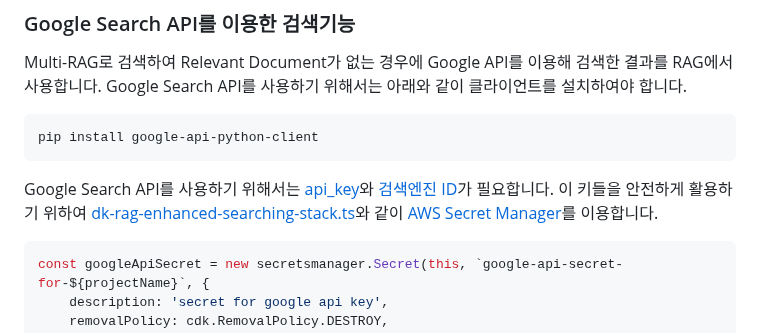
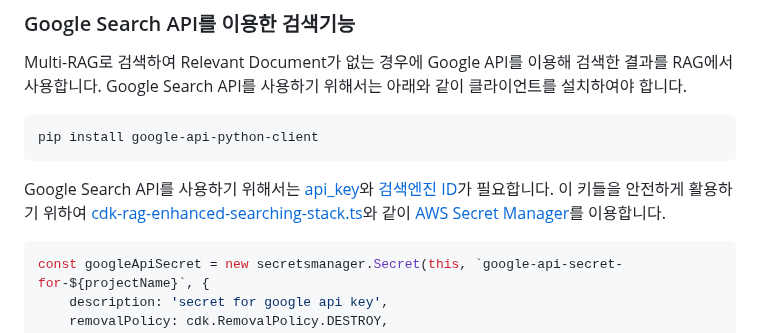
Before and after one commit to kyopark2014/rag-enhanced-searching, a Markdown page: README.md, the part around the change. Drawn GitHub-style.

````diff
--- a/README.md
+++ b/README.md
@@ -211,7 +211,7 @@ Multi-RAG로 검색하여 Relevant Document가 없는 경우에 Google API를
 pip install google-api-python-client
 ```
 
-Google Search API를 사용하기 위해서는 [api_key](https://developers.google.com/custom-search/docs/paid_element?hl=ko#api_key)와 [검색엔진 ID](https://programmablesearchengine.google.com/controlpanel/create?hl=ko)가 필요합니다. 이 키들을 안전하게 활용하기 위하여 [dk-rag-enhanced-searching-stack.ts](./cdk-rag-enhanced-searching/lib/cdk-rag-enhanced-searching-stack.ts)와 같이 [AWS Secret Manager](https://docs.aws.amazon.com/secretsmanager/latest/userguide/intro.html)를 이용합니다.
+Google Search API를 사용하기 위해서는 [api_key](https://developers.google.com/custom-search/docs/paid_element?hl=ko#api_key)와 [검색엔진 ID](https://programmablesearchengine.google.com/controlpanel/create?hl=ko)가 필요합니다. 이 키들을 안전하게 활용하기 위하여 [cdk-rag-enhanced-searching-stack.ts](./cdk-rag-enhanced-searching/lib/cdk-rag-enhanced-searching-stack.ts)와 같이 [AWS Secret Manager](https://docs.aws.amazon.com/secretsmanager/latest/userguide/intro.html)를 이용합니다.
 
 ```typescript
 const googleApiSecret = new secretsmanager.Secret(this, `google-api-secret-for-${projectName}`, {
````
